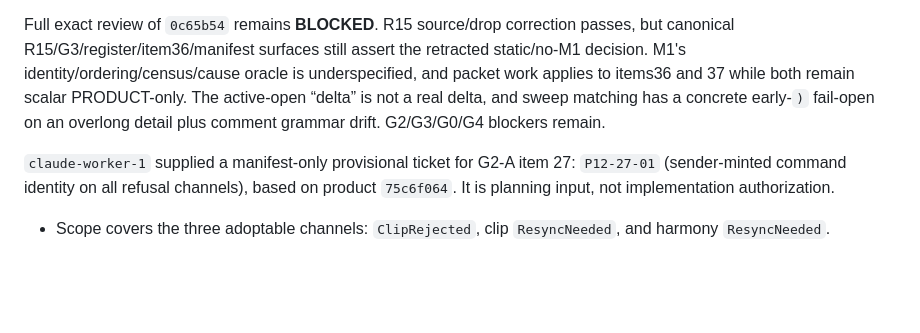
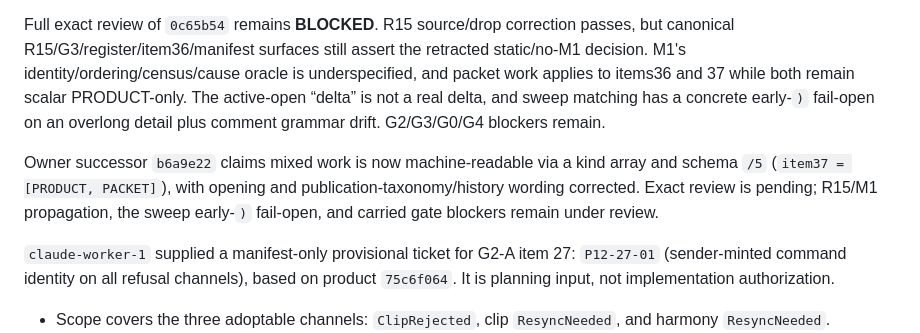
Before and after one commit to unidaw/unidaw, a Markdown page: ARCHITECTURE_EXCELLENCE_LEDGER.md, the part around the change. Drawn GitHub-style; blank space fills up the shorter version.

Commit message:
record b6a9e22 pending exact review

```diff
--- a/ARCHITECTURE_EXCELLENCE_LEDGER.md
+++ b/ARCHITECTURE_EXCELLENCE_LEDGER.md
@@ -568,6 +568,12 @@ scalar PRODUCT-only. The active-open “delta” is not a real delta, and sweep
 matching has a concrete early-`)` fail-open on an overlong detail plus comment
 grammar drift. G2/G3/G0/G4 blockers remain.
 
+Owner successor `b6a9e22` claims mixed work is now machine-readable via a kind
+array and schema `/5` (`item37 = [PRODUCT, PACKET]`), with opening and
+publication-taxonomy/history wording corrected. Exact review is pending;
+R15/M1 propagation, the sweep early-`)` fail-open, and carried gate blockers
+remain under review.
+
 `claude-worker-1` supplied a manifest-only provisional ticket for G2-A item 27:
 `P12-27-01` (sender-minted command identity on all refusal channels), based on
 product `75c6f064`. It is planning input, not implementation authorization.
```
